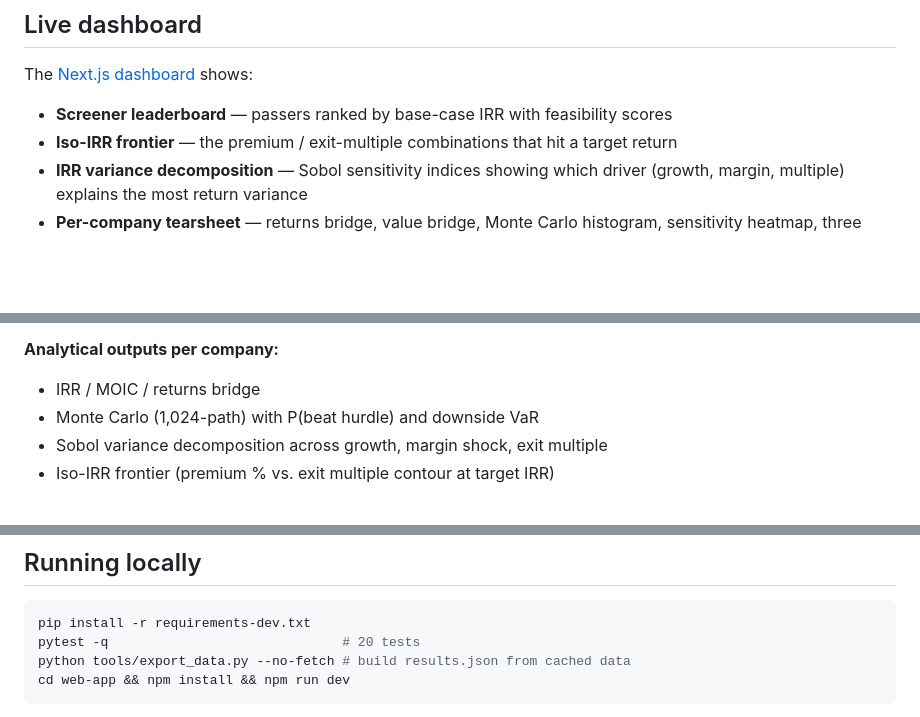
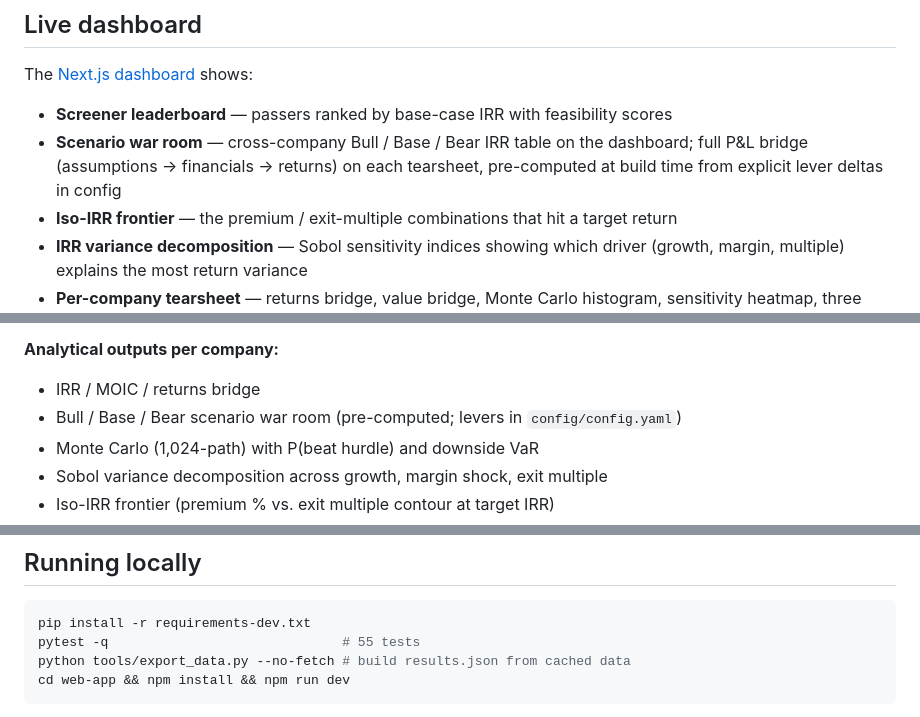
Before and after one commit to DogInfantry/India-LBO-Take-Pv-Screener, a Markdown page: README.md, 3 parts joined by grey strips. Rendered like a GitHub page; blank space fills up the shorter version.

Commit message:
docs: update README — add Scenario War Room, fix test count

````diff
--- a/README.md
+++ b/README.md
@@ -33,6 +33,7 @@ balance sheet at entry, and the company's own cash flows deleverage it over a
 The [Next.js dashboard](https://india-lbo-take-pv-screener.vercel.app/) shows:
 
 - **Screener leaderboard** — passers ranked by base-case IRR with feasibility scores
+- **Scenario war room** — cross-company Bull / Base / Bear IRR table on the dashboard; full P&L bridge (assumptions → financials → returns) on each tearsheet, pre-computed at build time from explicit lever deltas in config
 - **Iso-IRR frontier** — the premium / exit-multiple combinations that hit a target return
 - **IRR variance decomposition** — Sobol sensitivity indices showing which driver (growth, margin, multiple) explains the most return variance
 - **Per-company tearsheet** — returns bridge, value bridge, Monte Carlo histogram, sensitivity heatmap, three statements, debt waterfall, solver outputs (max bid premium, optimal exit year, debt capacity ceiling), delisting mechanics
@@ -90,6 +91,7 @@ DFC respectively) and drag returns relative to a fee-free build.
 
 **Analytical outputs per company:**
 - IRR / MOIC / returns bridge
+- Bull / Base / Bear scenario war room (pre-computed; levers in `config/config.yaml`)
 - Monte Carlo (1,024-path) with P(beat hurdle) and downside VaR
 - Sobol variance decomposition across growth, margin shock, exit multiple
 - Iso-IRR frontier (premium % vs. exit multiple contour at target IRR)
@@ -120,7 +122,7 @@ and pushes the refreshed `results.json` — Vercel redeploys automatically.
 
 ```bash
 pip install -r requirements-dev.txt
-pytest -q                              # 20 tests
+pytest -q                              # 55 tests
 python tools/export_data.py --no-fetch # build results.json from cached data
 cd web-app && npm install && npm run dev
 ```
````
